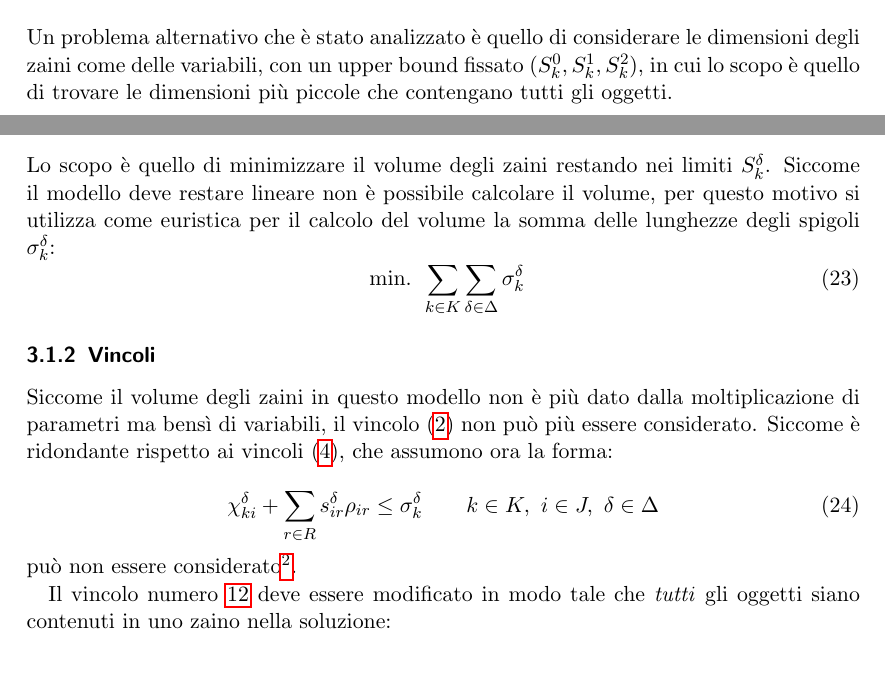
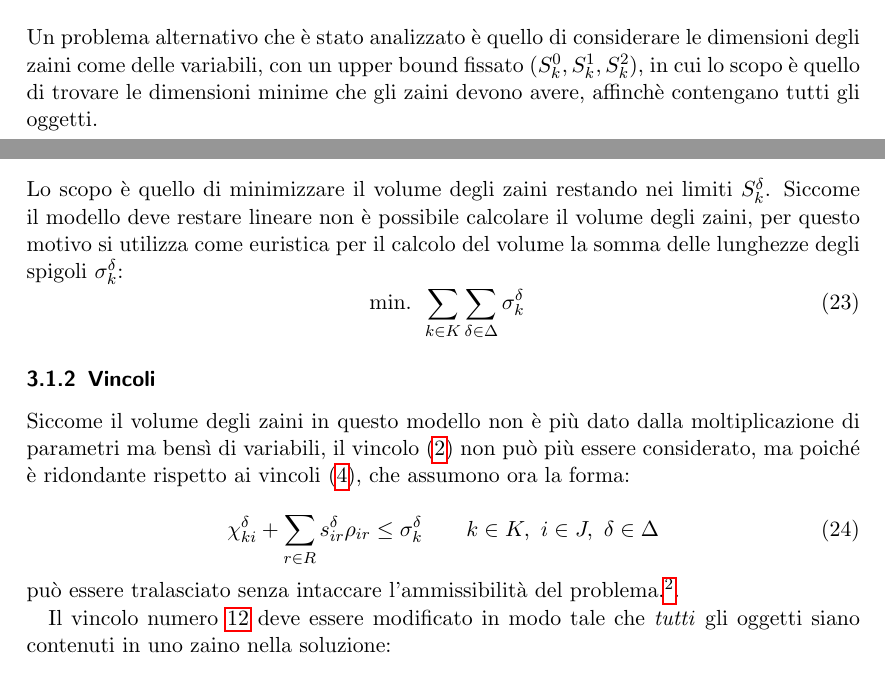
Before and after one commit to herrBez/3BKP, a LaTeX document (report/MultiKnapsackModel.tex): two parts of pages 6 and 7 of 10, joined at a grey line, cut so that both start at the same text. Compiled offline with pdfLaTeX.

Commit message:
Improved Multiknapsack report

```diff
--- a/report/MultiKnapsackModel.tex
+++ b/report/MultiKnapsackModel.tex
@@ -277,7 +280,7 @@ Inoltre si fissano tutte le variabili $z_k, \rho_{ir}, t_{ki}$ e tutte le variab
 
 \section{Problema alternativo}
 \label{sec:extension2}
-Un problema alternativo che è  stato analizzato è quello di considerare le dimensioni degli zaini come delle variabili, con un upper bound fissato ($S_k^0, S_k^1, S_k^2$), in cui lo scopo è quello di trovare le dimensioni più piccole che contengano tutti gli oggetti.
+Un problema alternativo che è  stato analizzato è quello di considerare le dimensioni degli zaini come delle variabili, con un upper bound fissato ($S_k^0, S_k^1, S_k^2$), in cui lo scopo è quello di trovare le dimensioni minime che gli zaini devono avere, affinchè contengano tutti gli oggetti.
 
 \subsection{Modello}
 Il modello differisce di poco dal modello fornito nel capitolo \ref{sec:original:model}, quindi vengono elencate soltanto le differenze:
@@ -287,20 +290,20 @@ Il modello differisce di poco dal modello fornito nel capitolo \ref{sec:original
 	mettere in input uno zaino solo e fissare gli upper bound a valori molto alti.}.
 \end{itemize}
 \subsubsection{Funzione obiettivo}
-Lo scopo è quello di minimizzare il volume degli zaini restando nei limiti $S_k^\delta$. Siccome il modello deve restare lineare non è possibile calcolare il volume, per questo motivo si utilizza come euristica per il calcolo del volume la somma delle lunghezze degli spigoli $\sigma_k^\delta$:
+Lo scopo è quello di minimizzare il volume degli zaini restando nei limiti $S_k^\delta$. Siccome il modello deve restare lineare non è possibile calcolare il volume degli zaini, per questo motivo si utilizza come euristica per il calcolo del volume la somma delle lunghezze degli spigoli $\sigma_k^\delta$:
 \begin{equation}
 \text{ min. } \sum_{k \in K} \sum_{\delta \in \Delta} \sigma_k^\delta
 \end{equation}
 
 \subsubsection{Vincoli}
 Siccome il volume degli zaini in questo modello non è più dato dalla moltiplicazione di parametri ma bensì di variabili, il vincolo
-(\ref{eq:constraint:volume}) non può più essere considerato. Siccome è ridondante rispetto ai vincoli (\ref{eq:constraint:coodinateLessThanSkdelta}), che assumono ora la forma:
+(\ref{eq:constraint:volume}) non può più essere considerato, ma poiché è ridondante rispetto ai vincoli (\ref{eq:constraint:coodinateLessThanSkdelta}), che assumono ora la forma:
 
 \begin{equation}
 \label{eq:constraint:coodinateLessThanSigmakdelta}
 \chi_{ki}^\delta + \sum_{r \in R} s_{ir}^\delta \rho_{ir} \leq \sigma_k^\delta \quad \quad k \in K,\ i \in J,\ \delta \in \Delta
 \end{equation}
-può non essere considerato\footnote{Nel paper originale viene considerato esclusivamente per questioni numeriche.}.
+può essere tralasciato senza intaccare l'ammissibilità del problema.\footnote{Nel paper originale viene considerato esclusivamente per questioni numeriche.}.
 
 Il vincolo numero \ref{constraint:multi:onlyInOneKnapsack} deve essere modificato in modo tale che \emph{tutti} gli oggetti siano contenuti in uno zaino nella soluzione:
 \begin{equation}
```
Also changed, not shown: report/MultiKnapsackModel.tex (3 more changed lines).
